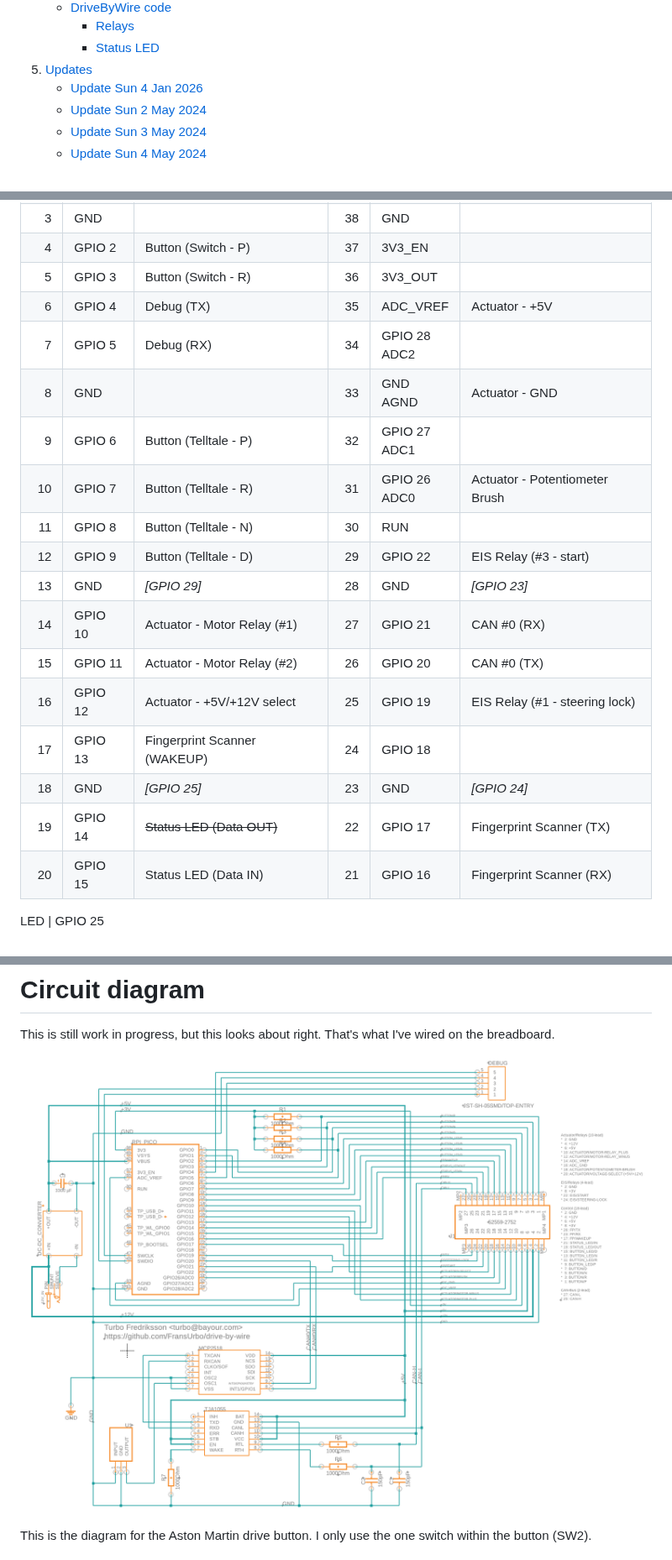
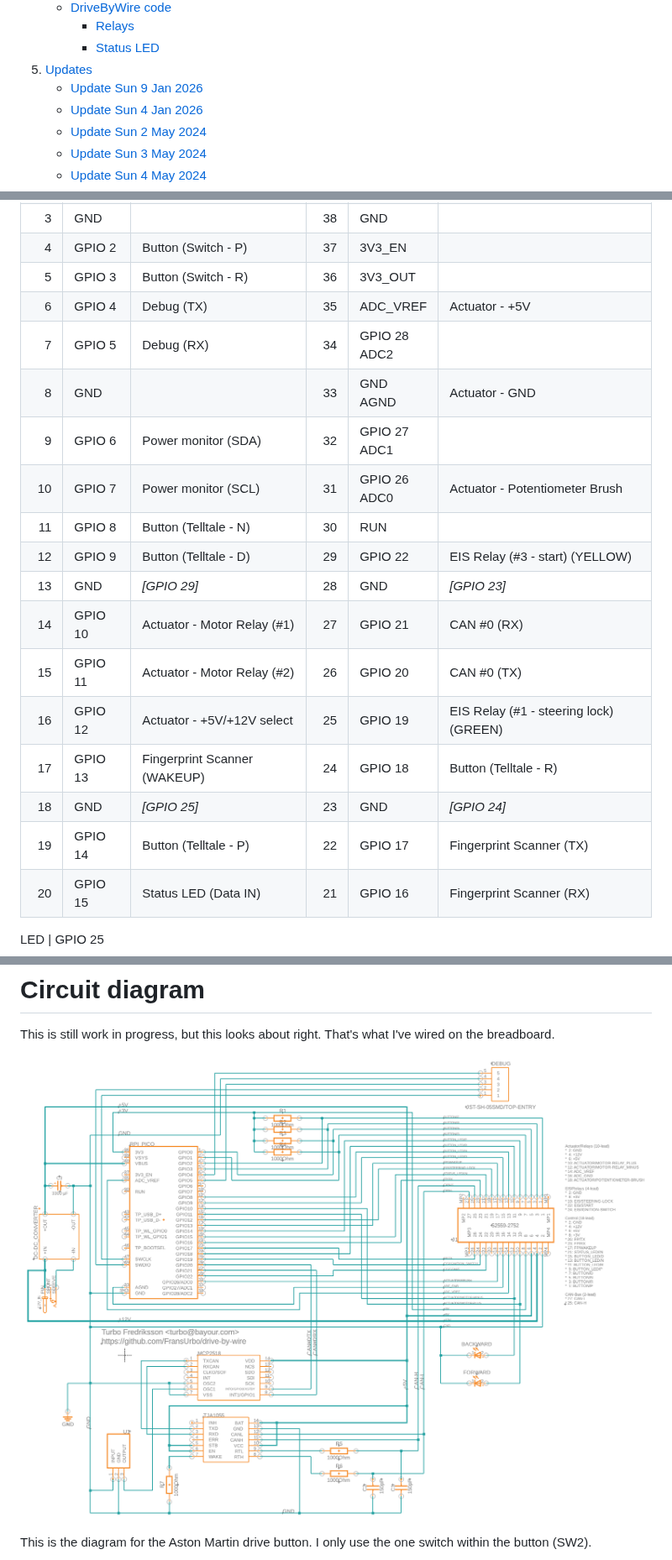
Before and after one commit to FransUrbo/drive-by-wire, a Markdown page: README.md, 3 parts joined by grey strips. Shown at 84% size. GitHub-like rendering; pictures changed too: images/Circuit Diagram.png.

```diff
--- a/README.md
+++ b/README.md
@@ -43,6 +43,7 @@ This is to introduce drive-by-wire buttons for Mercedes-Benz. Specifically, it i
      - [Relays](#relays)
      - [Status LED](#status-led)
 5. [Updates](#updates)
+   - [Update Sun 9 Jan 2026](#update-sun-9-may-2026)
    - [Update Sun 4 Jan 2026](#update-sun-2-may-2026)
    - [Update Sun 2 May 2024](#update-sun-2-may-2024)
    - [Update Sun 3 May 2024](#update-sun-3-may-2024)
@@ -163,19 +164,19 @@ Q: Can DriveByWire check CAN for certain buttons around the car
 |   4 | GPIO  2 | Button (Switch - P)          | 37  | 3V3_EN       |                                |
 |   5 | GPIO  3 | Button (Switch - R)          | 36  | 3V3_OUT      |                                |
 |   6 | GPIO  4 | Debug (TX)                   | 35  | ADC_VREF     | Actuator - +5V                 |
-|   7 | GPIO  5 | Debug (RX)                   | 34  | GPIO 28<br>ADC2  |                                |
-|   8 | GND     |                              | 33  | GND<br>AGND     | Actuator - GND                 |
-|   9 | GPIO  6 | Button (Telltale - P)        | 32  | GPIO 27<br>ADC1 |                                |
-|  10 | GPIO  7 | Button (Telltale - R)        | 31  | GPIO 26<br>ADC0 | Actuator - Potentiometer Brush |
+|   7 | GPIO  5 | Debug (RX)                   | 34  | GPIO 28<br>ADC2 |                             |
+|   8 | GND     |                              | 33  | GND<br>AGND     | Actuator - GND              |
+|   9 | GPIO  6 | Power monitor (SDA)          | 32  | GPIO 27<br>ADC1 |                             |
+|  10 | GPIO  7 | Power monitor (SCL)          | 31  | GPIO 26<br>ADC0 | Actuator - Potentiometer Brush |
 |  11 | GPIO  8 | Button (Telltale - N)        | 30  | RUN          |                                |
-|  12 | GPIO  9 | Button (Telltale - D)        | 29  | GPIO 22      | EIS Relay (#3 - start)         |
+|  12 | GPIO  9 | Button (Telltale - D)        | 29  | GPIO 22      | EIS Relay (#3 - start) (YELLOW)|
 |  13 | GND     | *[GPIO 29]*                  | 28  | GND          | *[GPIO 23]*                    |
 |  14 | GPIO 10 | Actuator - Motor Relay (#1)  | 27  | GPIO 21      | CAN #0 (RX)                    |
 |  15 | GPIO 11 | Actuator - Motor Relay (#2)  | 26  | GPIO 20      | CAN #0 (TX)                    |
-|  16 | GPIO 12 | Actuator - +5V/+12V select   | 25  | GPIO 19      | EIS Relay (#1 - steering lock) |
-|  17 | GPIO 13 | Fingerprint Scanner (WAKEUP) | 24  | GPIO 18      |                                |
+|  16 | GPIO 12 | Actuator - +5V/+12V select   | 25  | GPIO 19      | EIS Relay (#1 - steering lock) (GREEN) |
+|  17 | GPIO 13 | Fingerprint Scanner (WAKEUP) | 24  | GPIO 18      | Button (Telltale - R)          |
 |  18 | GND     | *[GPIO 25]*                  | 23  | GND          | *[GPIO 24]*                    |
-|  19 | GPIO 14 | ~~Status LED (Data OUT)~~        | 22  | GPIO 17      | Fingerprint Scanner (TX)       |
+|  19 | GPIO 14 | Button (Telltale - P)        | 22  | GPIO 17      | Fingerprint Scanner (TX)       |
 |  20 | GPIO 15 | Status LED (Data IN)         | 21  | GPIO 16      | Fingerprint Scanner (RX)       |
 
 LED | GPIO 25
```
Also changed, not shown: other parts of README.md (+7 -1 lines), 1 other file.
